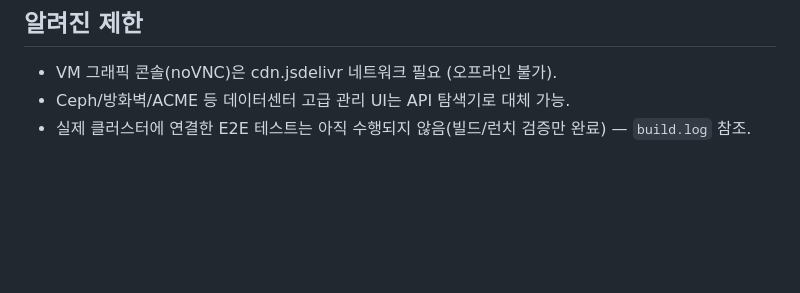
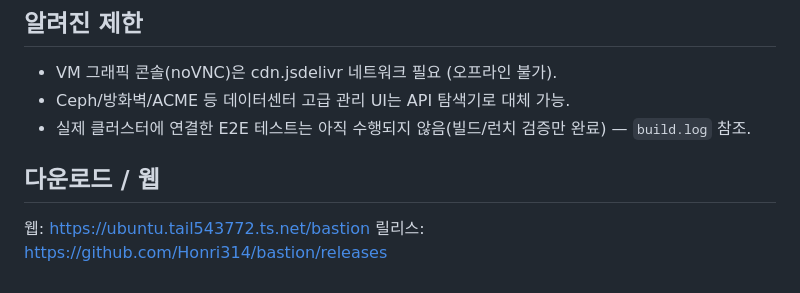
Before and after one commit to Honri314/bastion, a Markdown page: README.md, the part around the change. Rendered like a GitHub page; blank space fills up the shorter version.

Commit message:
Add homepage and release links to README
🤖 Generated with Codebuff
Co-Authored-By: Codebuff <noreply@codebuff.com>

```diff
--- a/README.md
+++ b/README.md
@@ -55,3 +55,7 @@ npm start
 - VM 그래픽 콘솔(noVNC)은 cdn.jsdelivr 네트워크 필요 (오프라인 불가).
 - Ceph/방화벽/ACME 등 데이터센터 고급 관리 UI는 API 탐색기로 대체 가능.
 - 실제 클러스터에 연결한 E2E 테스트는 아직 수행되지 않음(빌드/런치 검증만 완료) — `build.log` 참조.
+
+## 다운로드 / 웹
+웹: https://ubuntu.tail543772.ts.net/bastion
+릴리스: https://github.com/Honri314/bastion/releases
```
